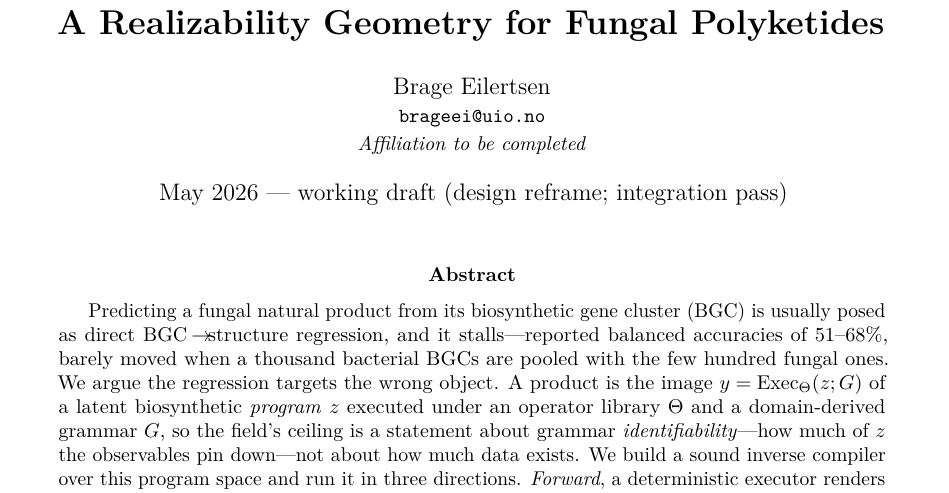
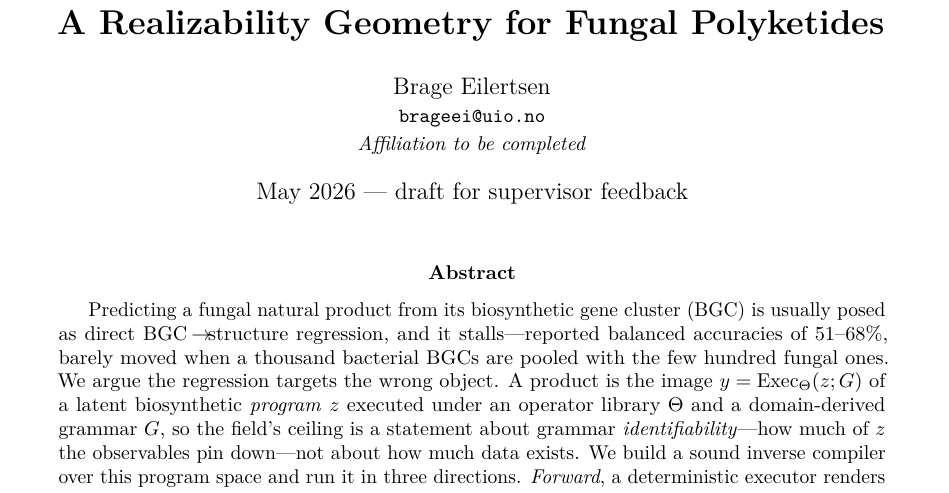
Before and after one commit to BrageEilertsen/lpi-fungal, a LaTeX paper (paper/main.tex): part of page 1 of 18, cut so that both start at the same text. Compiled offline with pdfLaTeX.

Commit message:
Machine: finalize draft for supervisor feedback
Date stamp -> "draft for supervisor feedback". Content frozen at v0.19-foundation; this marks the
version sent out. Verified at finalization: 18pp, compiles clean (no undefined refs/citations,
no multiply-defined labels, every \cite resolves); complete end-to-end (no stubs); design framing
coherent from abstract -> background (modular/iterative = the two regimes) -> manifold + bacterial
control -> design anchor -> Future Perspective. Deferred to supervisor feedback (editorial, not defects):
Mining/Generality run ~1.3pp each (emphasis vs the design anchor); author affiliation placeholder.

Co-Authored-By: Claude Opus 4.7 (1M context) <noreply@anthropic.com>

```diff
--- a/paper/main.tex
+++ b/paper/main.tex
@@ -31,7 +31,7 @@
 \small \texttt{brageei@uio.no}\\
 \small \textit{Affiliation to be completed}}
 
-\date{May 2026 --- working draft (design reframe; integration pass)}
+\date{May 2026 --- draft for supervisor feedback}
 
 \begin{document}
 \maketitle
```
Also changed, not shown: paper/main.pdf.
